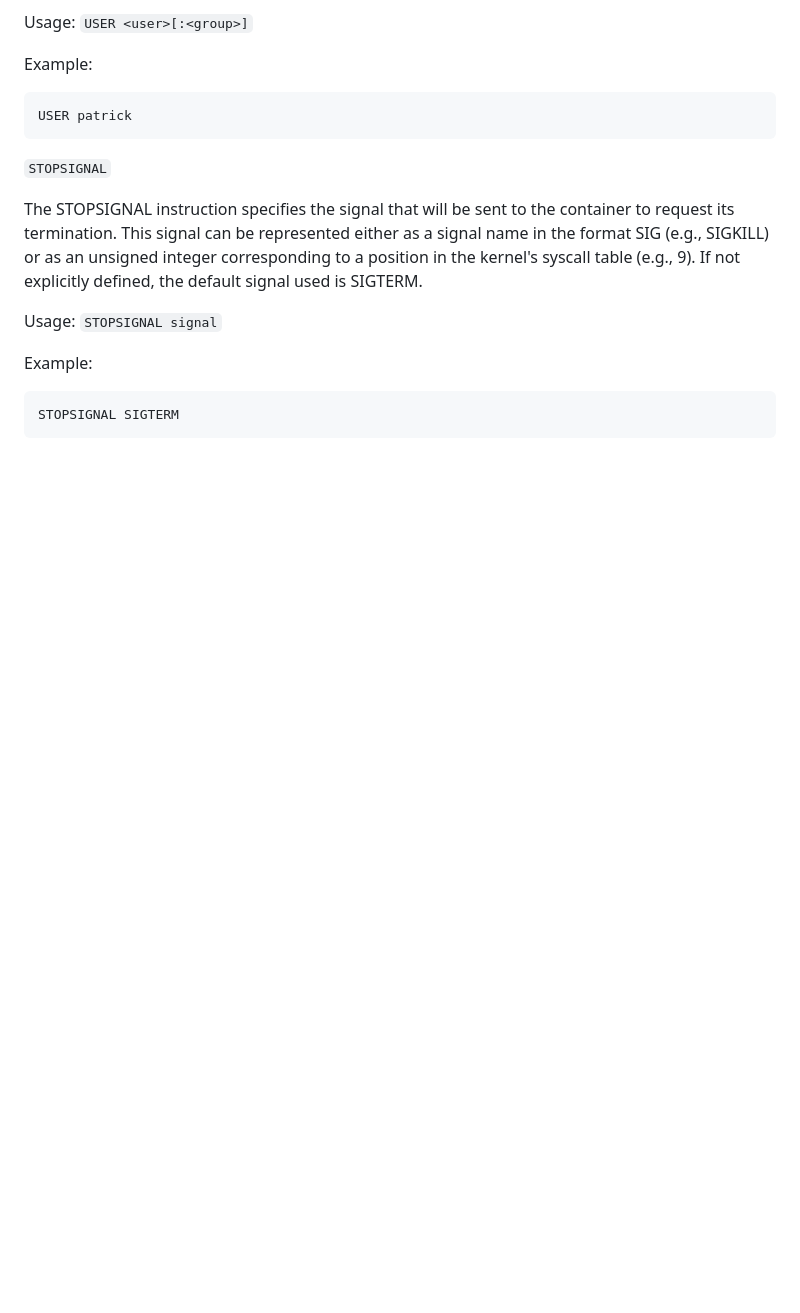
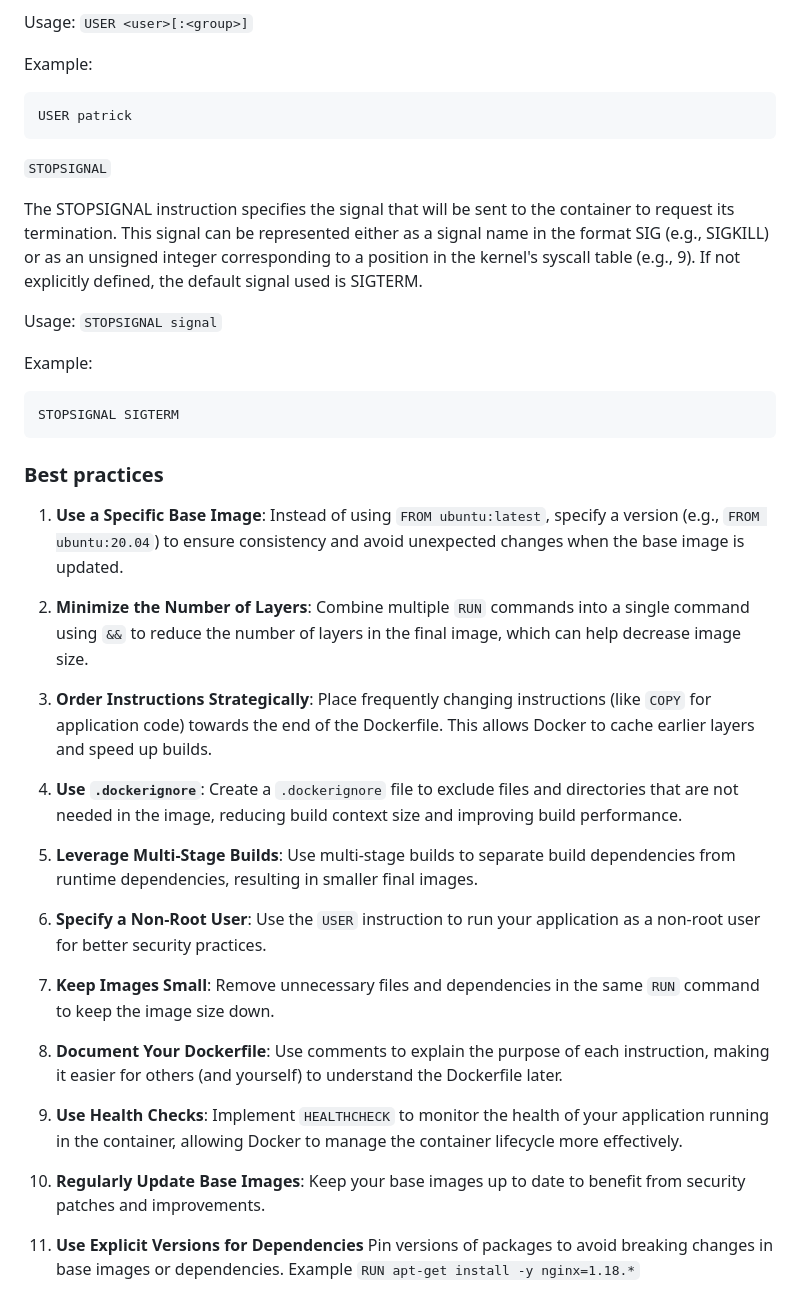
Before and after one commit to Yasir-dev/devops-shenanigans, a Markdown page: docker/docker-file-instructions.md, the part around the change. Drawn GitHub-style; blank space fills up the shorter version.

Commit message:
Add docker file best practices

````diff
--- a/docker/docker-file-instructions.md
+++ b/docker/docker-file-instructions.md
@@ -227,3 +227,27 @@ Example:
 ```
 STOPSIGNAL SIGTERM
 ```
+
+### Best practices
+
+1. **Use a Specific Base Image**: Instead of using `FROM ubuntu:latest`, specify a version (e.g., `FROM ubuntu:20.04`) to ensure consistency and avoid unexpected changes when the base image is updated.
+
+2. **Minimize the Number of Layers**: Combine multiple `RUN` commands into a single command using `&&` to reduce the number of layers in the final image, which can help decrease image size.
+
+3. **Order Instructions Strategically**: Place frequently changing instructions (like `COPY` for application code) towards the end of the Dockerfile. This allows Docker to cache earlier layers and speed up builds.
+
+4. **Use `.dockerignore`**: Create a `.dockerignore` file to exclude files and directories that are not needed in the image, reducing build context size and improving build performance.
+
+5. **Leverage Multi-Stage Builds**: Use multi-stage builds to separate build dependencies from runtime dependencies, resulting in smaller final images.
+
+6. **Specify a Non-Root User**: Use the `USER` instruction to run your application as a non-root user for better security practices.
+
+7. **Keep Images Small**: Remove unnecessary files and dependencies in the same `RUN` command to keep the image size down.
+
+8. **Document Your Dockerfile**: Use comments to explain the purpose of each instruction, making it easier for others (and yourself) to understand the Dockerfile later.
+
+9. **Use Health Checks**: Implement `HEALTHCHECK` to monitor the health of your application running in the container, allowing Docker to manage the container lifecycle more effectively.
+
+10. **Regularly Update Base Images**: Keep your base images up to date to benefit from security patches and improvements.
+
+11. **Use Explicit Versions for Dependencies** Pin versions of packages to avoid breaking changes in base images or dependencies. Example `RUN apt-get install -y nginx=1.18.*`
````
